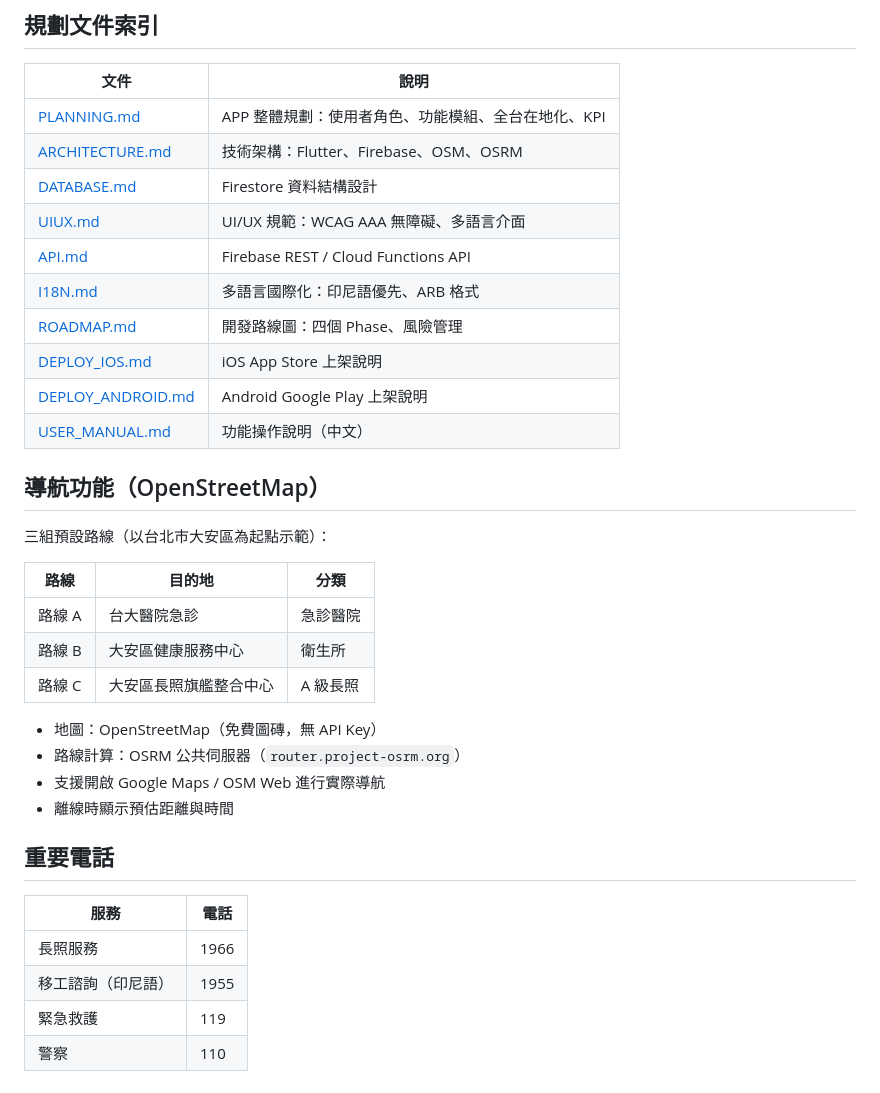
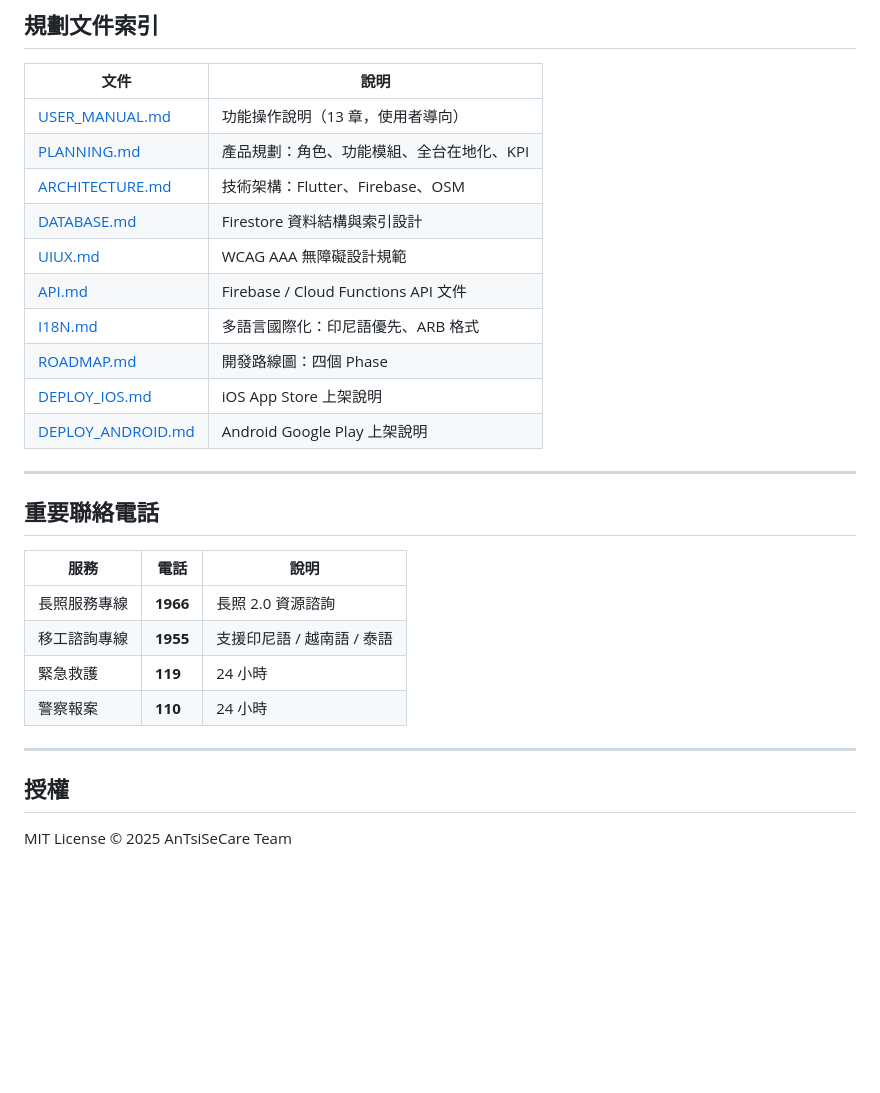
Before and after one commit to allenchen1113official/AnTsiSeCare, a Markdown page: README.md, the part around one of its changes. Drawn GitHub-style; blank space fills up the shorter version.

```diff
--- a/README.md
+++ b/README.md
@@ -97,37 +139,30 @@ node test_runner.js
 
 | 文件 | 說明 |
 |------|------|
-| [PLANNING.md](./PLANNING.md) | APP 整體規劃：使用者角色、功能模組、全台在地化、KPI |
-| [ARCHITECTURE.md](./ARCHITECTURE.md) | 技術架構：Flutter、Firebase、OSM、OSRM |
-| [DATABASE.md](./DATABASE.md) | Firestore 資料結構設計 |
-| [UIUX.md](./UIUX.md) | UI/UX 規範：WCAG AAA 無障礙、多語言介面 |
-| [API.md](./API.md) | Firebase REST / Cloud Functions API |
+| [USER_MANUAL.md](./USER_MANUAL.md) | 功能操作說明（13 章，使用者導向）|
+| [PLANNING.md](./PLANNING.md) | 產品規劃：角色、功能模組、全台在地化、KPI |
+| [ARCHITECTURE.md](./ARCHITECTURE.md) | 技術架構：Flutter、Firebase、OSM |
+| [DATABASE.md](./DATABASE.md) | Firestore 資料結構與索引設計 |
+| [UIUX.md](./UIUX.md) | WCAG AAA 無障礙設計規範 |
+| [API.md](./API.md) | Firebase / Cloud Functions API 文件 |
 | [I18N.md](./I18N.md) | 多語言國際化：印尼語優先、ARB 格式 |
-| [ROADMAP.md](./ROADMAP.md) | 開發路線圖：四個 Phase、風險管理 |
+| [ROADMAP.md](./ROADMAP.md) | 開發路線圖：四個 Phase |
 | [DEPLOY_IOS.md](./DEPLOY_IOS.md) | iOS App Store 上架說明 |
 | [DEPLOY_ANDROID.md](./DEPLOY_ANDROID.md) | Android Google Play 上架說明 |
-| [USER_MANUAL.md](./USER_MANUAL.md) | 功能操作說明（中文）|
 
-## 導航功能（OpenStreetMap）
+---
 
-三組預設路線（以台北市大安區為起點示範）：
+## 重要聯絡電話
 
-| 路線 | 目的地 | 分類 |
-|------|--------|------|
-| 路線 A | 台大醫院急診 | 急診醫院 |
-| 路線 B | 大安區健康服務中心 | 衛生所 |
-| 路線 C | 大安區長照旗艦整合中心 | A 級長照 |
+| 服務 | 電話 | 說明 |
+|------|------|------|
+| 長照服務專線 | **1966** | 長照 2.0 資源諮詢 |
+| 移工諮詢專線 | **1955** | 支援印尼語 / 越南語 / 泰語 |
+| 緊急救護 | **119** | 24 小時 |
+| 警察報案 | **110** | 24 小時 |
 
-- 地圖：OpenStreetMap（免費圖磚，無 API Key）
-- 路線計算：OSRM 公共伺服器（`router.project-osrm.org`）
-- 支援開啟 Google Maps / OSM Web 進行實際導航
-- 離線時顯示預估距離與時間
+---
 
-## 重要電話
+## 授權
 
-| 服務 | 電話 |
-|------|------|
-| 長照服務 | 1966 |
-| 移工諮詢（印尼語）| 1955 |
-| 緊急救護 | 119 |
-| 警察 | 110 |
+MIT License © 2025 AnTsiSeCare Team
```
Also changed, not shown: other parts of README.md (+98 -56 lines).
